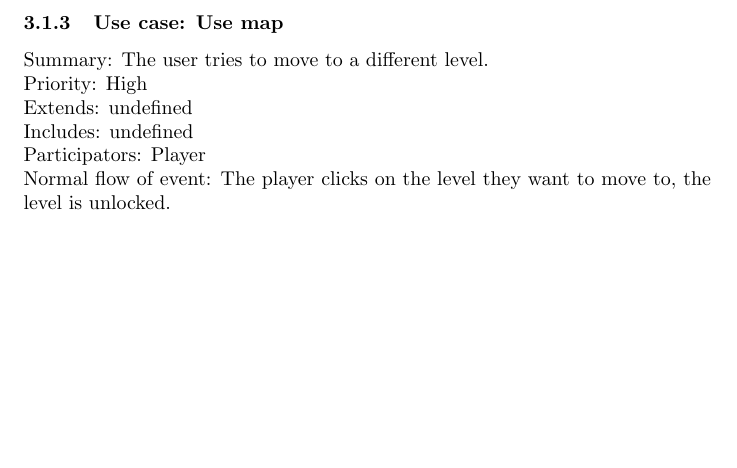
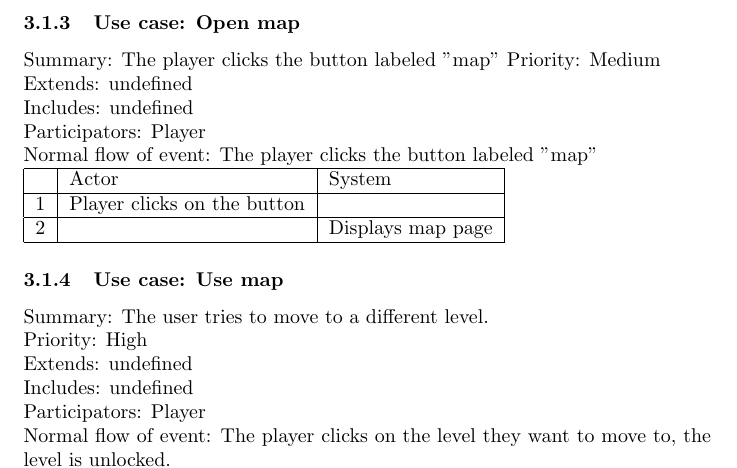
Before and after one commit to craxido/OOPP-TDA367-DIT212, a LaTeX document (RAD.tex): part of page 3 of 3, cut so that both start at the same text, the shorter picture padded with empty space. Compiled offline with pdfLaTeX.

Commit message:
Use case: Open map

```diff
--- a/RAD.tex
+++ b/RAD.tex
@@ -86,6 +86,19 @@ Alternate flow: The player clicks on the upgrade but does not have enough money.
     2 & & Checks that the player has enough money to buy the upgrade \\ \hline
 \end{tabular}
 
+\subsubsection{Use case: Open map}
+Summary: The player clicks the button labeled "map"
+Priority: Medium \\
+Extends: undefined\\
+Includes: undefined\\
+Participators: Player \\
+Normal flow of event: The player clicks the button labeled "map"\\
+\begin{tabular}{|c|l|l|} \hline
+      & Actor & System \\ \hline
+    1 & Player clicks on the button & \\ \hline
+    2 & & Displays map page \\ \hline
+\end{tabular}
+
 \subsubsection{Use case: Use map}
 Summary: The user tries to move to a different level.\\
 Priority: High\\
```
Also changed, not shown: RAD.pdf.
